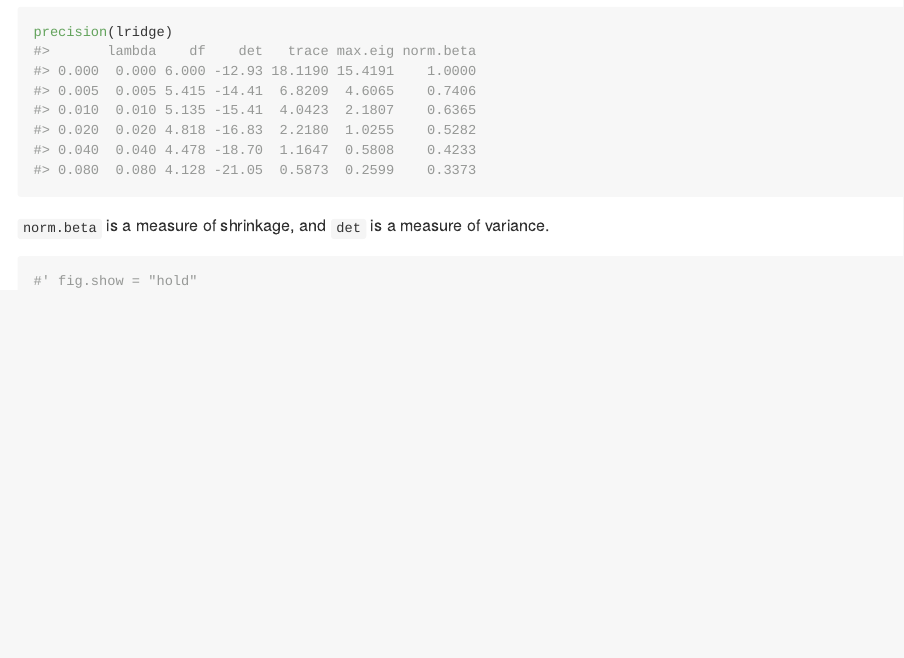
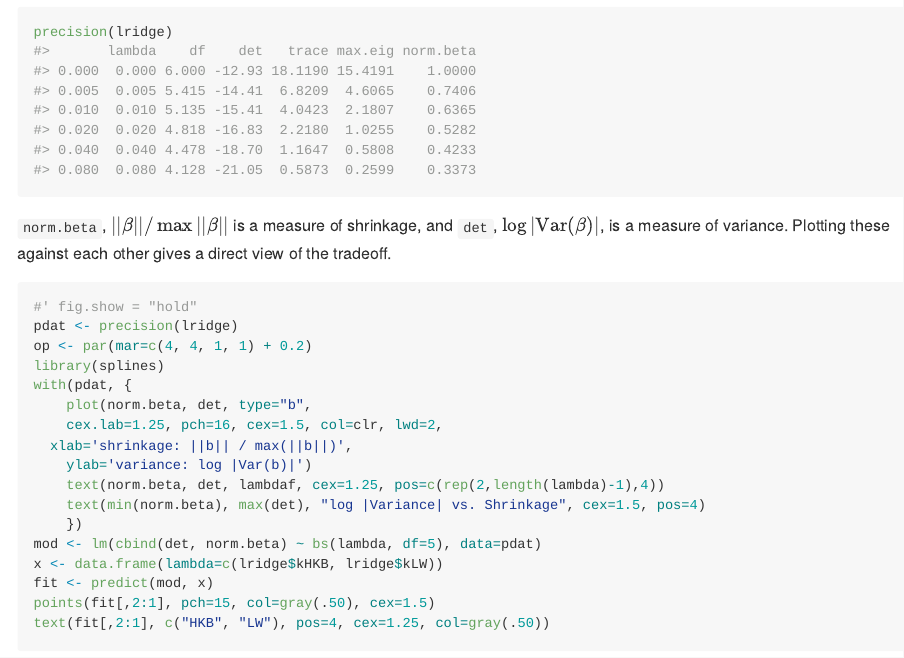
Before and after one commit to friendly/genridge, an R Markdown document (README.Rmd): the page in a window 1100 px wide, from 5160 px down. The pictures show the output file README.md that the author committed with the source, drawn offline in the style of GitHub; long lines of code are wrapped; badge pictures from the web are left out.

Commit message:
more README

````diff
--- a/README.Rmd
+++ b/README.Rmd
@@ -252,7 +252,10 @@ coefficients on the estimated sampling variance. See: `help(precision)` for deta
 precision(lridge)
 ```
 
-`norm.beta` is a measure of shrinkage, and `det` is a measure of variance.
+`norm.beta`, $||\mathbf{\beta}|| / \max{||\mathbf{\beta}||}$ is a measure of shrinkage, and `det`,
+$\log{| \text{Var}(\mathbf{\beta}) |}$,
+is a measure of variance. Plotting these against
+each other gives a direct view of the tradeoff.
 
 ```{r precision-plot}
 #' fig.show = "hold"
````
Also changed, not shown: README.md.
